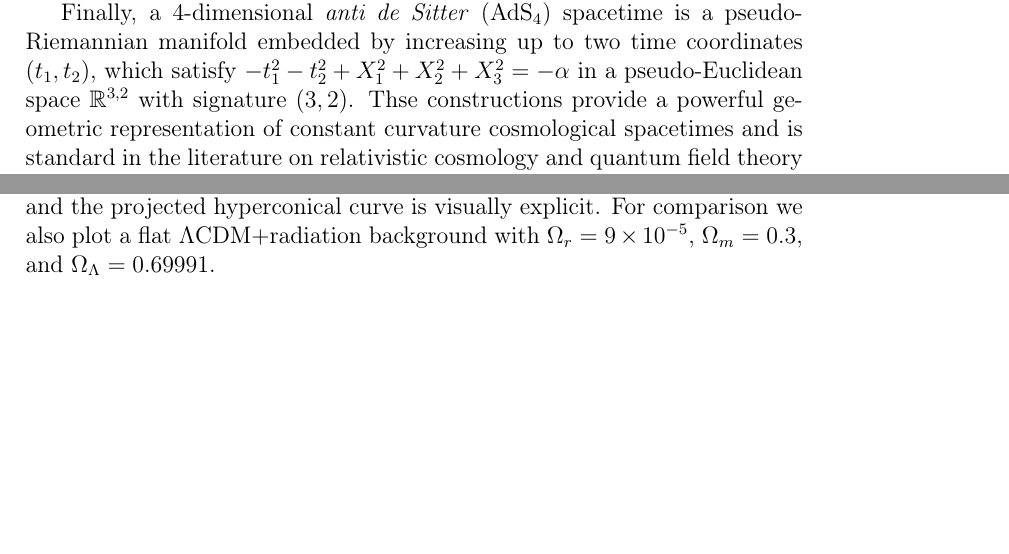
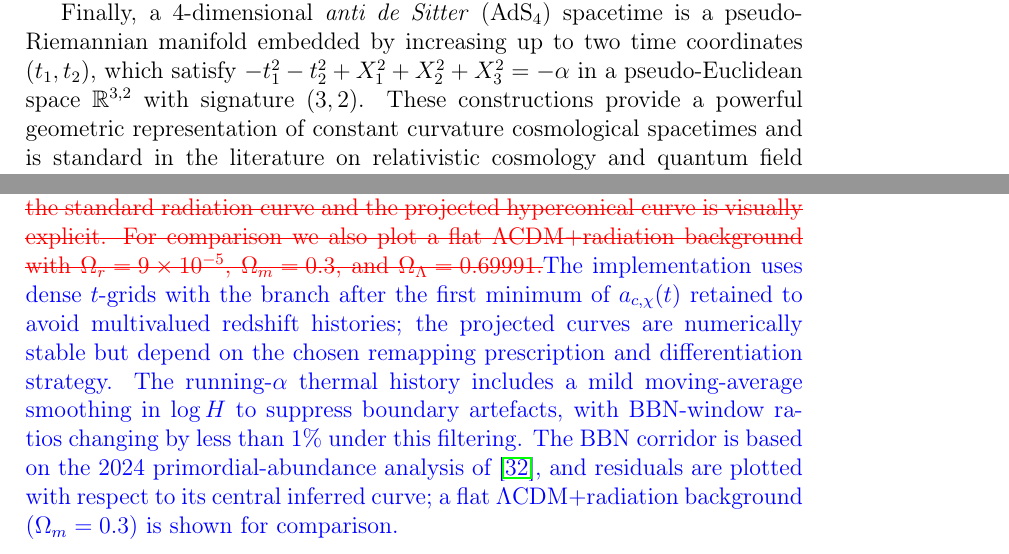
Before and after one commit to robertmonjo/hippopede, a LaTeX paper (main-hippopede.tex): two parts of pages 4 and 10 of 28, joined at a grey line, cut so that both start at the same text, the shorter picture padded with empty space. Compiled offline with pdfLaTeX.

Commit message:
Auto-sync local changes 2026-09-19 17:11:07

```diff
--- a/main-hippopede.tex
+++ b/main-hippopede.tex
@@ -68,7 +68,7 @@ The hyperconical universe $\mathcal{H}^4$ is mathematically defined as the null
 \mathcal{H}^4:=\left\{q=(t,\vec{\rho})\in\mathbb{R}^{4,1}\;:\;-t^2+\|\vec{\rho}\|_{\scriptscriptstyle{(4,0)}}^2=0\right\},
 \end{equation}where $\|\vec{\rho}\|_{\scriptscriptstyle{(4,0)}} ^2$ represents the quadratic form of $\vec{\rho} = (x,y,z,u)$ in $\mathbb{R}^4$, that is, $\|\vec{\rho}\|_{\scriptscriptstyle{(4,0)}} ^2 = x^2+y^2+z^2+u^2$. Equivalently, on each constant-$t$ slice one has $\|\vec{\rho}\|_{\scriptscriptstyle{(4,0)}} =t$, so the spatial section is a 3-sphere of radius $t$ and the resulting background expands linearly. By contrast, the 4-dimensional de Sitter (dS${}_4$) spacetime is described by the hyperboloid $-X_0^2+X_1^2+X_2^2+X_3^2+X_4^2=\alpha^2$ in the same ambient-space $\mathbb{R}^{4,1} \ni (X_0, \dots X_4) = X$, but with nonzero curvature radius $\alpha = \|X\|_{\scriptscriptstyle{(4,1)}}$. Within this embedding picture, the hyperconical universe may be regarded as the degenerate limit $\alpha\to0$ of the dS${}_4$ class, for which the regular hyperboloid collapses to the null cone. It is therefore better described as a singular limit of dS geometry than as an ordinary dS spacetime.
 
-Finally, a $4$-dimensional \textit{anti de Sitter} (AdS${}_4$) spacetime is a pseudo-Riemannian manifold embedded by increasing up to two time coordinates $(t_1, t_2)$, which satisfy $-t_1^2-t_2^2+X_1^2+X_2^2+X_3^2 = - \alpha$ in a pseudo-Euclidean space $\mathbb{R}^{3,2}$ with signature $(3,2)$.  Thse constructions provide a powerful geometric representation of constant curvature cosmological spacetimes and is standard in the literature on relativistic cosmology and quantum field theory in curved spacetime \cite{hawking1973large, spradlin2001les}.
+Finally, a $4$-dimensional \textit{anti de Sitter} (AdS${}_4$) spacetime is a pseudo-Riemannian manifold embedded by increasing up to two time coordinates $(t_1, t_2)$, which satisfy $-t_1^2-t_2^2+X_1^2+X_2^2+X_3^2 = - \alpha$ in a pseudo-Euclidean space $\mathbb{R}^{3,2}$ with signature $(3,2)$.  These constructions provide a powerful geometric representation of constant curvature cosmological spacetimes and is standard in the literature on relativistic cosmology and quantum field theory in curved spacetime \cite{hawking1973large, spradlin2001les}.
 
 What these constructions share is the quadratic embedding language, and this is exactly the bridge on which the present toy model is built. The hippopede extension sits between both pictures: like the hyperconical case, it has an asymptotically linear radius; like the dS/AdS constructions, it is most naturally understood through a higher-dimensional quadratic relation. Hyperconical models have been proposed precisely because they realize a linear late expansion law in a natural embedding setting \cite{monjo2017hyperconical}. It is therefore natural to ask whether nearby toy models can preserve the asymptotic coasting behaviour $a(t)\propto t$ while allowing a different acceleration pattern during early epochs. The higher--dimensional hippopede provides a minimal laboratory for that question: it keeps the same large-$t$ linear scaling along the expanding directions, but it regularizes the exact hyperconical behaviour by a finite angular term that modifies the early dynamics.
 
@@ -240,7 +240,7 @@ H_{\mathrm{perc}}(T)=H_0 E_{\mathrm{hyp}}^{\mathrm{proj}}\!\left(\frac{T}{T_0}-1
 \end{equation}
 This is the quantity relevant to the primordial-nucleosynthesis discussion, because BBN constrains the thermal relation $H(T)$ rather than the late-time deceleration function alone. In the Appendix we show that the Monjo-type class implies the asymptotic scaling $E_{\mathrm{hyp}}^{\mathrm{proj}}(z)\propto (1+z)^{1+2\alpha}$, so that the special value $\alpha=1/2$ yields the radiation-like law $H_{\mathrm{perc}}(T)\propto T^2$.
 
-The numerical implementation was carried out in Python (see scripts in the Data Availability statement). For the centered histories, derivatives were evaluated numerically on dense $t$-grids and the branch after the first minimum of $a_{c,\chi}(t)$ was retained whenever needed to avoid multivalued redshift histories. For the projected case, the Monjo-type redshift map was implemented numerically from the preferred $\mathrm{inv.ll}$ prescription and then used as a common remapping of the centered simulations. This should be kept in mind when interpreting the projected curves: they are numerically stable over the displayed interval, but they still depend on the chosen projection prescription and on the numerical differentiation/interpolation strategy. In the dedicated thermal-history diagnostic, the running-$\alpha$ history is displayed after a very mild moving-average smoothing in $\log H$, introduced only to suppress small derivative artefacts generated by the dense boundary lookup of the literal projected map; the quoted BBN-window ratios change only at the percent level under this cosmetic filtering. The comparison corridor shown in that diagnostic is no longer a purely heuristic $\Delta N_{\mathrm{eff}}$ band, but an observationally inferred one based on the 2024 primordial-abundance analysis of \cite{schoneberg2024bbn}. The anchor points shown on that diagnostic are therefore not direct measurements of $H(T)$, but representative BBN-inferred sampling points placed on the central inferred expansion curve of \cite{schoneberg2024bbn}; correspondingly, the lower panel is plotted in terms of residuals with respect to that inferred central history, so that the main competition between the standard radiation curve and the projected hyperconical curve is visually explicit. For comparison we also plot a flat $\Lambda$CDM$+$radiation background with $\Omega_r=9\times10^{-5}$, $\Omega_m=0.3$, and $\Omega_\Lambda=0.69991$.
+\textcolor{red}{\sout{The numerical implementation was carried out in Python (see scripts in the Data Availability statement). For the centered histories, derivatives were evaluated numerically on dense $t$-grids and the branch after the first minimum of $a_{c,\chi}(t)$ was retained whenever needed to avoid multivalued redshift histories. For the projected case, the Monjo-type redshift map was implemented numerically from the preferred $\mathrm{inv.ll}$ prescription and then used as a common remapping of the centered simulations. This should be kept in mind when interpreting the projected curves: they are numerically stable over the displayed interval, but they still depend on the chosen projection prescription and on the numerical differentiation/interpolation strategy. In the dedicated thermal-history diagnostic, the running-$\alpha$ history is displayed after a very mild moving-average smoothing in $\log H$, introduced only to suppress small derivative artefacts generated by the dense boundary lookup of the literal projected map; the quoted BBN-window ratios change only at the percent level under this cosmetic filtering. The comparison corridor shown in that diagnostic is no longer a purely heuristic $\Delta N_{\mathrm{eff}}$ band, but an observationally inferred one based on the 2024 primordial-abundance analysis of \cite{schoneberg2024bbn}. The anchor points shown on that diagnostic are therefore not direct measurements of $H(T)$, but representative BBN-inferred sampling points placed on the central inferred expansion curve of \cite{schoneberg2024bbn}; correspondingly, the lower panel is plotted in terms of residuals with respect to that inferred central history, so that the main competition between the standard radiation curve and the projected hyperconical curve is visually explicit. For comparison we also plot a flat $\Lambda$CDM$+$radiation background with $\Omega_r=9\times10^{-5}$, $\Omega_m=0.3$, and $\Omega_\Lambda=0.69991$.}}\textcolor{blue}{The implementation uses dense $t$-grids with the branch after the first minimum of $a_{c,\chi}(t)$ retained to avoid multivalued redshift histories; the projected curves are numerically stable but depend on the chosen remapping prescription and differentiation strategy. The running-$\alpha$ thermal history includes a mild moving-average smoothing in $\log H$ to suppress boundary artefacts, with BBN-window ratios changing by less than 1\% under this filtering. The BBN corridor is based on the 2024 primordial-abundance analysis of \cite{schoneberg2024bbn}, and residuals are plotted with respect to its central inferred curve; a flat $\Lambda$CDM$+$radiation background ($\Omega_m=0.3$) is shown for comparison.}
 
 \subsection{Likelihood analysis for the projected model}
 
```
